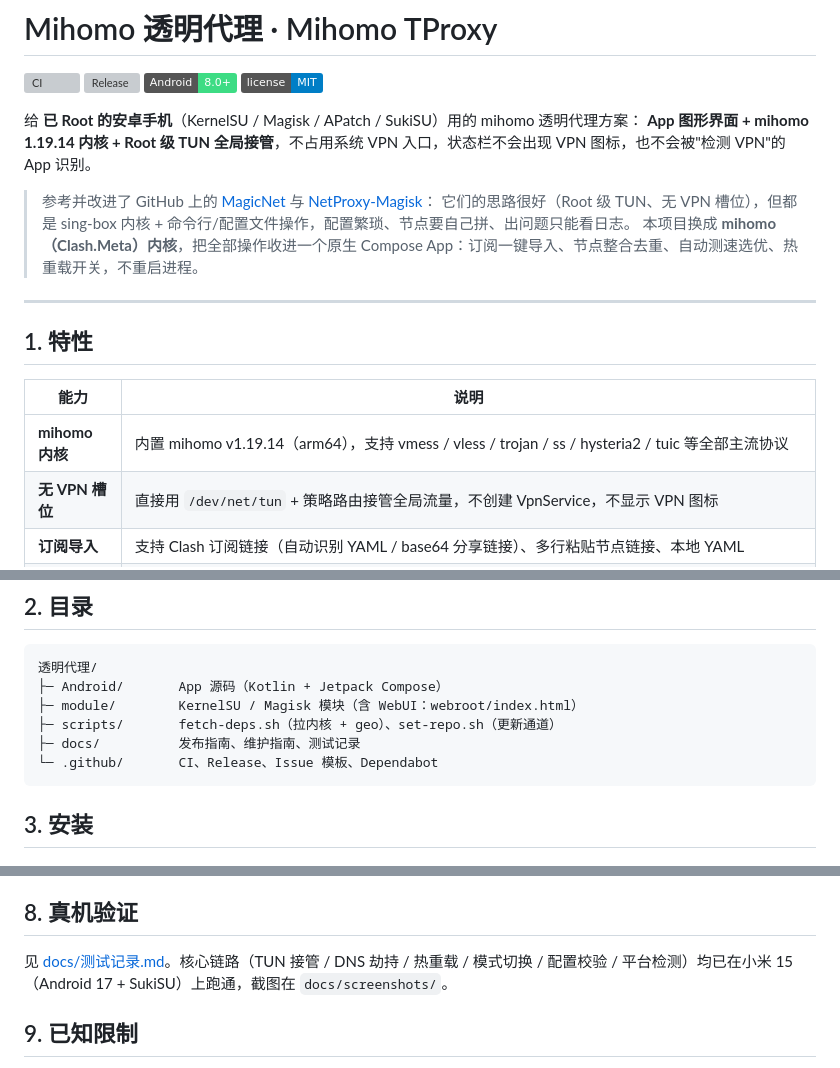
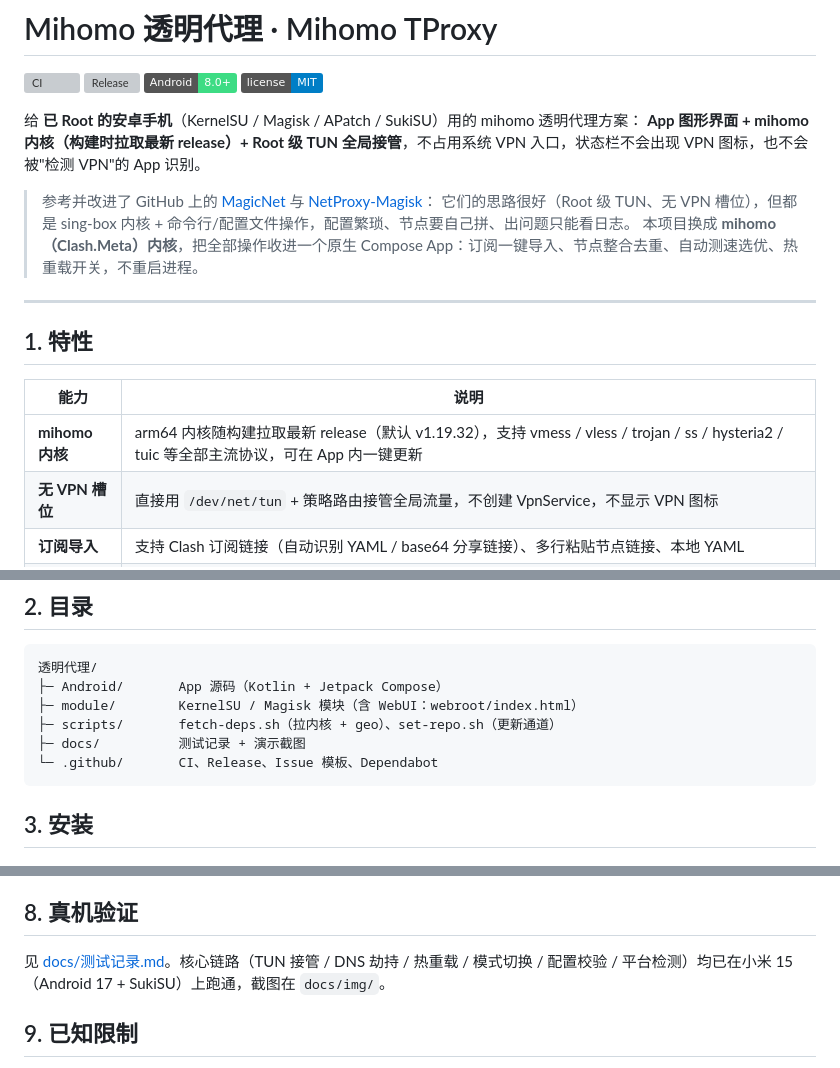
Before and after one commit to De4869/tunclash, a Markdown page: README.md, 3 parts joined by grey strips. Rendered like a GitHub page; badges without logos; grey boxes are pictures that could not be loaded.

Commit message:
docs: fix stale paths and kernel version in README

````diff
--- a/README.md
+++ b/README.md
@@ -6,7 +6,7 @@
 ![License](https://img.shields.io/badge/license-MIT-blue)
 
 给 **已 Root 的安卓手机**（KernelSU / Magisk / APatch / SukiSU）用的 mihomo 透明代理方案：
-**App 图形界面 + mihomo 1.19.14 内核 + Root 级 TUN 全局接管**，不占用系统 VPN 入口，状态栏不会出现 VPN 图标，也不会被"检测 VPN"的 App 识别。
+**App 图形界面 + mihomo 内核（构建时拉取最新 release）+ Root 级 TUN 全局接管**，不占用系统 VPN 入口，状态栏不会出现 VPN 图标，也不会被"检测 VPN"的 App 识别。
 
 > 参考并改进了 GitHub 上的 [MagicNet](https://github.com/LIghtJUNction/MagicNet) 与 [NetProxy-Magisk](https://github.com/Fanju6/NetProxy-Magisk)：
 > 它们的思路很好（Root 级 TUN、无 VPN 槽位），但都是 sing-box 内核 + 命令行/配置文件操作，配置繁琐、节点要自己拼、出问题只能看日志。
@@ -18,7 +18,7 @@
 
 | 能力 | 说明 |
 |---|---|
-| **mihomo 内核** | 内置 mihomo v1.19.14（arm64），支持 vmess / vless / trojan / ss / hysteria2 / tuic 等全部主流协议 |
+| **mihomo 内核** | arm64 内核随构建拉取最新 release（默认 v1.19.32），支持 vmess / vless / trojan / ss / hysteria2 / tuic 等全部主流协议，可在 App 内一键更新 |
 | **无 VPN 槽位** | 直接用 `/dev/net/tun` + 策略路由接管全局流量，不创建 VpnService，不显示 VPN 图标 |
 | **订阅导入** | 支持 Clash 订阅链接（自动识别 YAML / base64 分享链接）、多行粘贴节点链接、本地 YAML |
 | **节点整合** | 多个订阅一键合并，按 `类型+服务器+端口+凭据` 去重，重名自动改名，自动按地区分组（港/台/日/新/美…） |
@@ -53,7 +53,7 @@
 ├─ Android/       App 源码（Kotlin + Jetpack Compose）
 ├─ module/        KernelSU / Magisk 模块（含 WebUI：webroot/index.html）
 ├─ scripts/       fetch-deps.sh（拉内核 + geo）、set-repo.sh（更新通道）
-├─ docs/          发布指南、维护指南、测试记录
+├─ docs/          测试记录 + 演示截图
 └─ .github/       CI、Release、Issue 模板、Dependabot
 ```
 
@@ -146,7 +146,7 @@ App 内「设置 → 停止内核」，然后 `adb shell su -c "rm -rf /data/adb
 
 ## 8. 真机验证
 
-见 [docs/测试记录.md](docs/测试记录.md)。核心链路（TUN 接管 / DNS 劫持 / 热重载 / 模式切换 / 配置校验 / 平台检测）均已在小米 15（Android 17 + SukiSU）上跑通，截图在 `docs/screenshots/`。
+见 [docs/测试记录.md](docs/测试记录.md)。核心链路（TUN 接管 / DNS 劫持 / 热重载 / 模式切换 / 配置校验 / 平台检测）均已在小米 15（Android 17 + SukiSU）上跑通，截图在 `docs/img/`。
 
 ## 9. 已知限制
 
````
